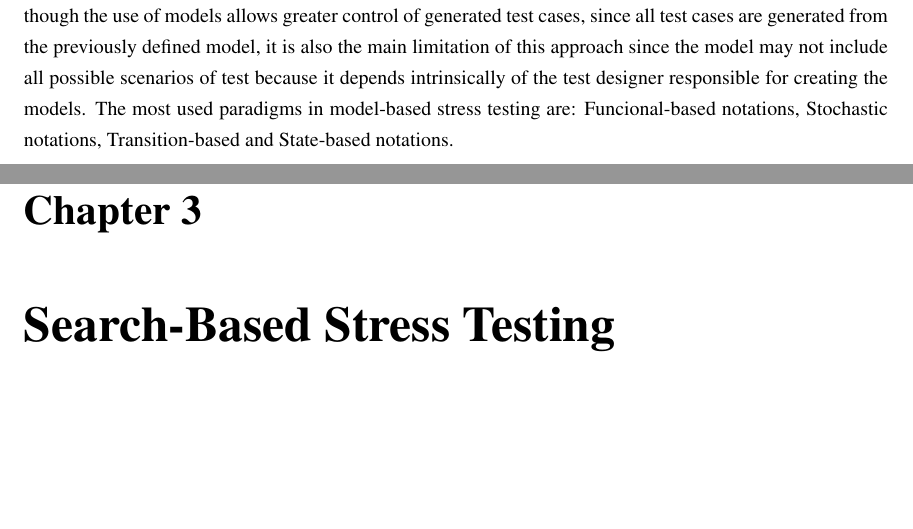
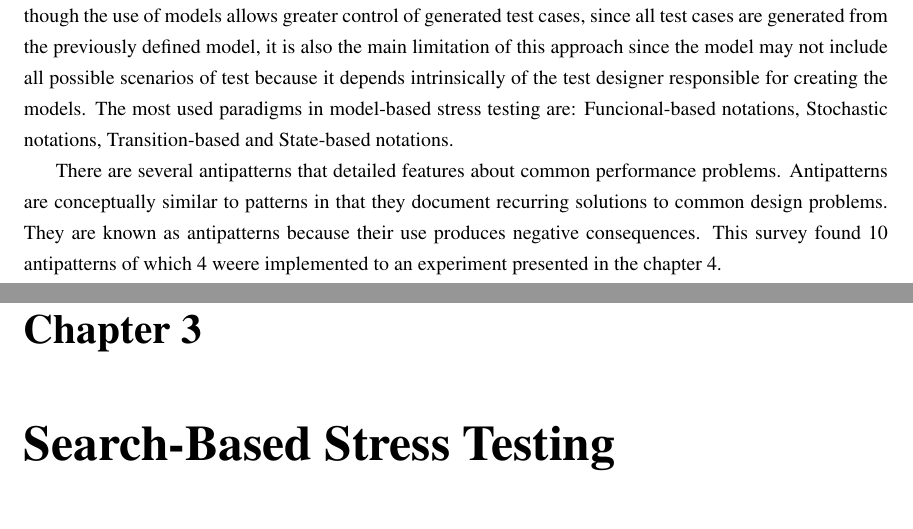
Before and after one commit to naubergois/thesis1, a LaTeX thesis (main.tex): two parts of pages 54 and 55 of 122, joined at a grey line, cut so that both start at the same text, the shorter picture padded with empty space. Compiled offline with pdfLaTeX.

Commit message:
new version

```diff
--- a/main.tex
+++ b/main.tex
@@ -1211,6 +1211,10 @@ There are three approaches to stress test execution: Live-User Based Executions,
 
 The main approaches to generate test cases to stress testing are: Model-based testing and Search-based testing. Model-based testing use a model to describle the states and transitions of a system under test. Although the use of models allows greater control of generated test cases, since all test cases are generated from the previously defined model, it is also the main limitation of this approach since the model may not include all possible scenarios of test because it depends intrinsically of the test designer responsible for creating the models. The most used paradigms in model-based stress testing are:  Funcional-based notations, Stochastic notations, Transition-based and State-based notations.
 
+There are several antipatterns that detailed features about common performance problems. Antipatterns
+are conceptually similar to patterns in that they document recurring solutions to common design problems.
+They are known as antipatterns because their use produces negative consequences. This survey found 10 antipatterns of which 4 weere  implemented to an experiment presented in the chapter 4.
+
 \chapter{Search-Based Stress Testing}
 
 Search-based software engineering (SBSE) is the application of optimization techniques in solving software engineering problems. The applicability of optimization techniques in solving software engineering problems is suitable as these problems frequently encounter competing constraints and require near optimal solutions \cite{Afzal2009a} \cite{Harman2015}.
```
Also changed, not shown: main.bbl, 7 other files.
